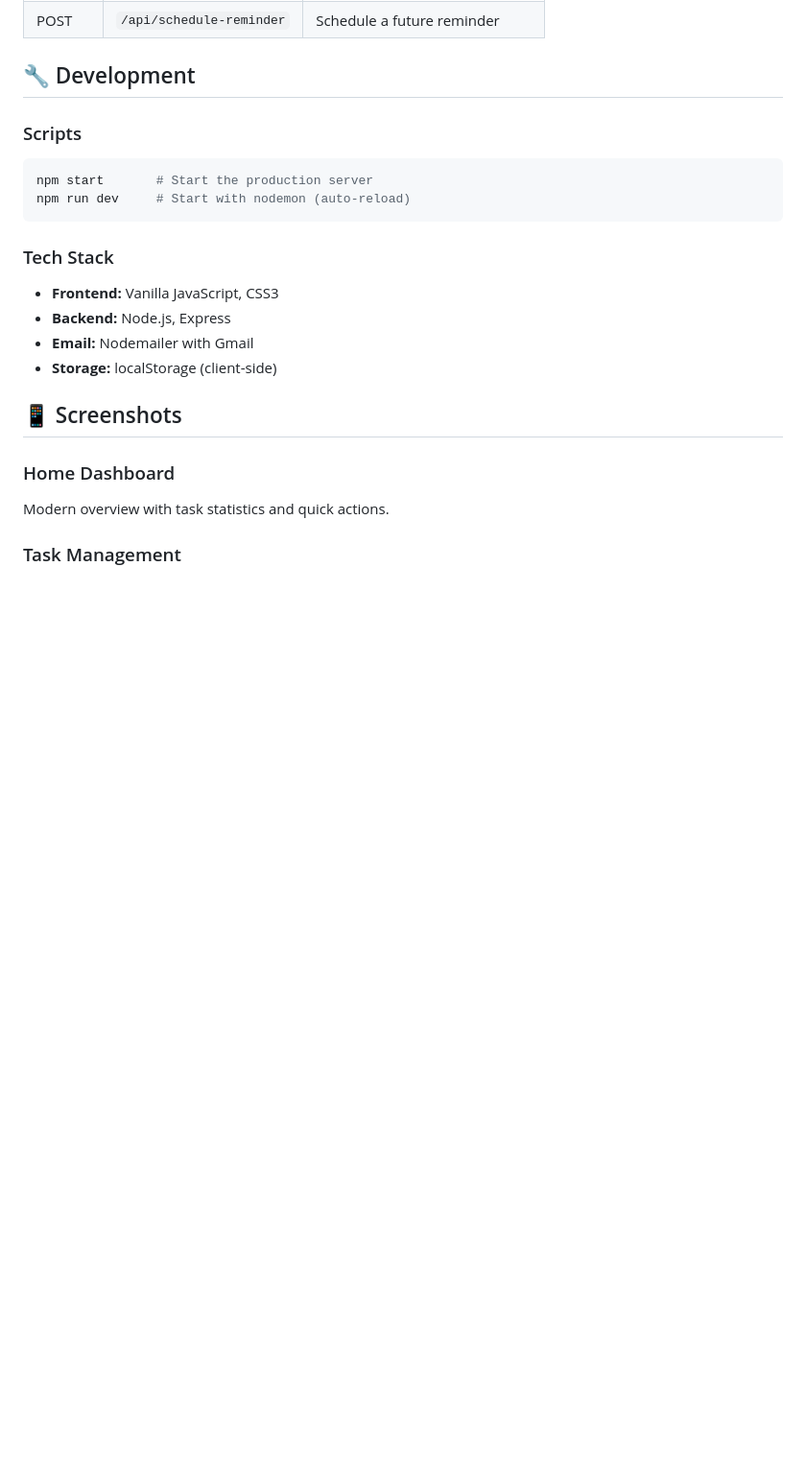
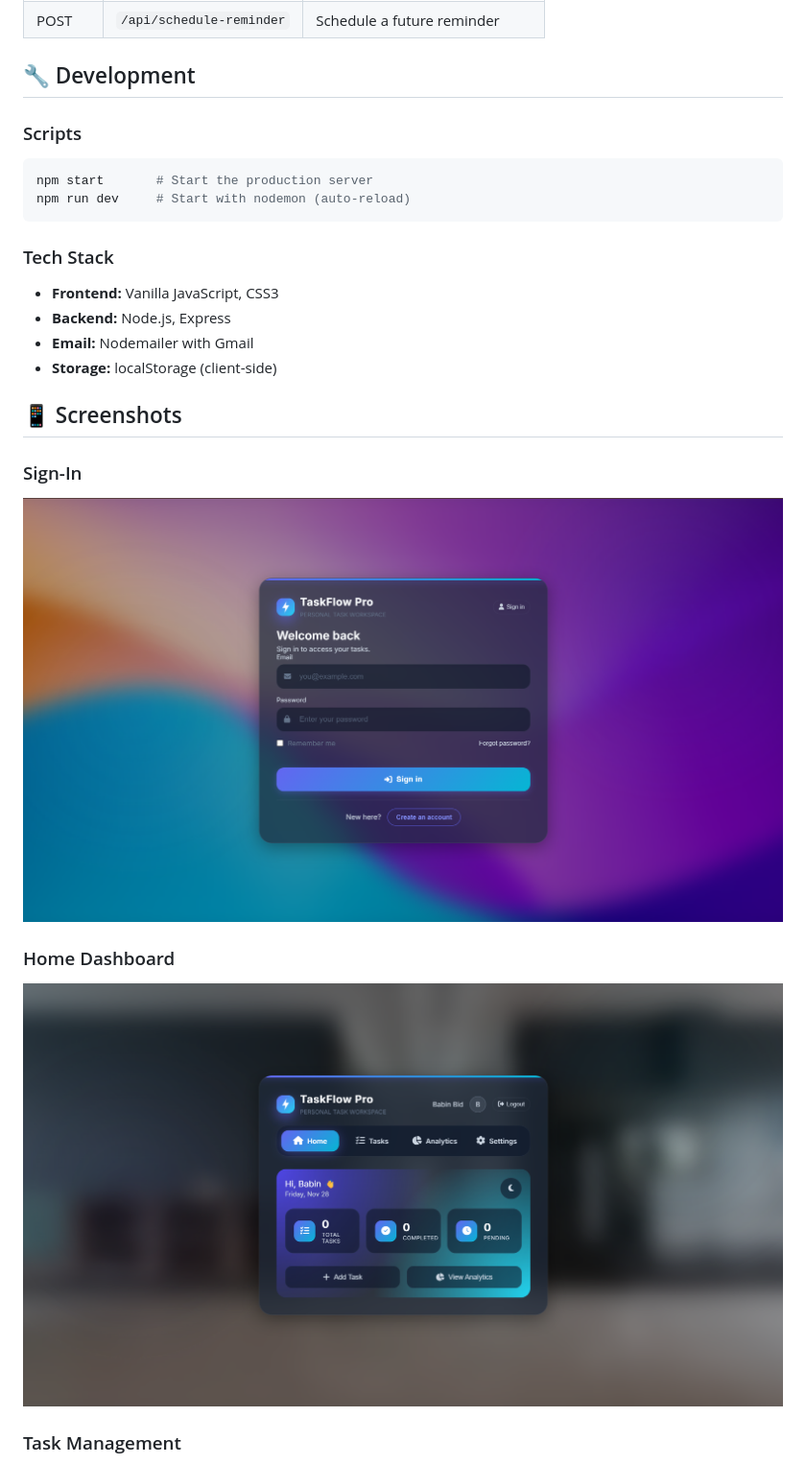
Before and after one commit to KGFCH2/ToDo_List, a Markdown page: README.md, the part around one of its changes. Shown at 96% size. Drawn GitHub-style; pictures changed too: images/Home.png (added), images/Sign-In.png (added); blank space fills up the shorter version.

Commit message:
Add Screenshots

```diff
--- a/README.md
+++ b/README.md
@@ -158,7 +158,10 @@ npm run dev     # Start with nodemon (auto-reload)
 
 ## 📱 Screenshots
 
+### Sign-In
+![Login Screen](images/Sign-In.png)
+
 ### Home Dashboard
-Modern overview with task statistics and quick actions.
+![Home Dashboard](images/Home.png)
 
 ### Task Management
```
Also changed, not shown: other parts of README.md (+3 -3 lines), 3 other files.
